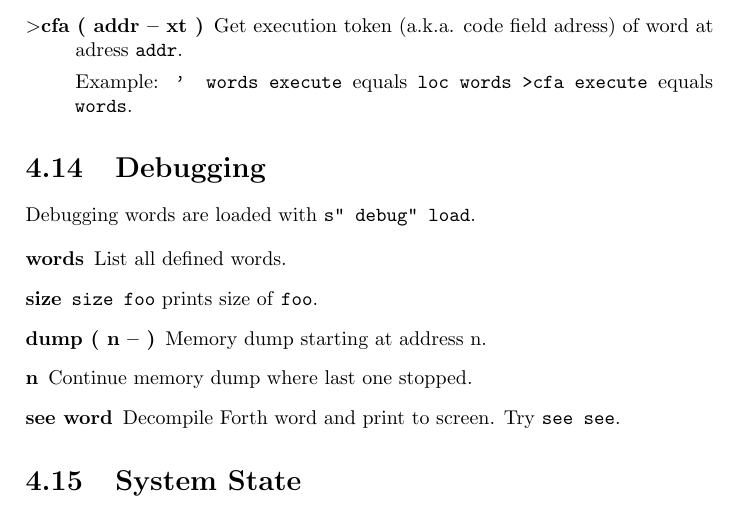
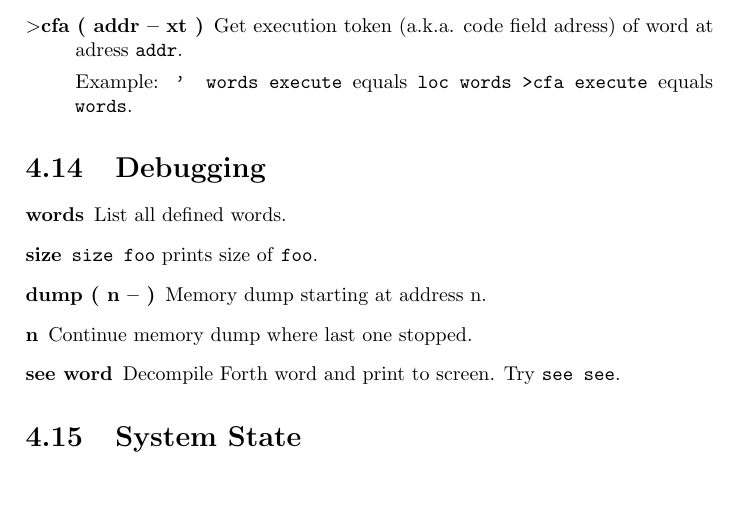
Before and after one commit to jkotlinski/durexforth, a LaTeX thesis (docs/manual.tex, which reads docs/forth.tex): part of page 19 of 27, cut so that both start at the same text, the shorter picture padded with empty space. Compiled offline with pdfLaTeX.

```diff
--- a/docs/forth.tex
+++ b/docs/forth.tex
@@ -361,8 +361,6 @@
 
 \section{Debugging}
 
-Debugging words are loaded with \texttt{s" debug" load}.
-
 \begin{description}
 \item[words] List all defined words.
 \item[size] \texttt{size foo} prints size of \texttt{foo}.
```
Also changed, not shown: Makefile, 2 other files.
